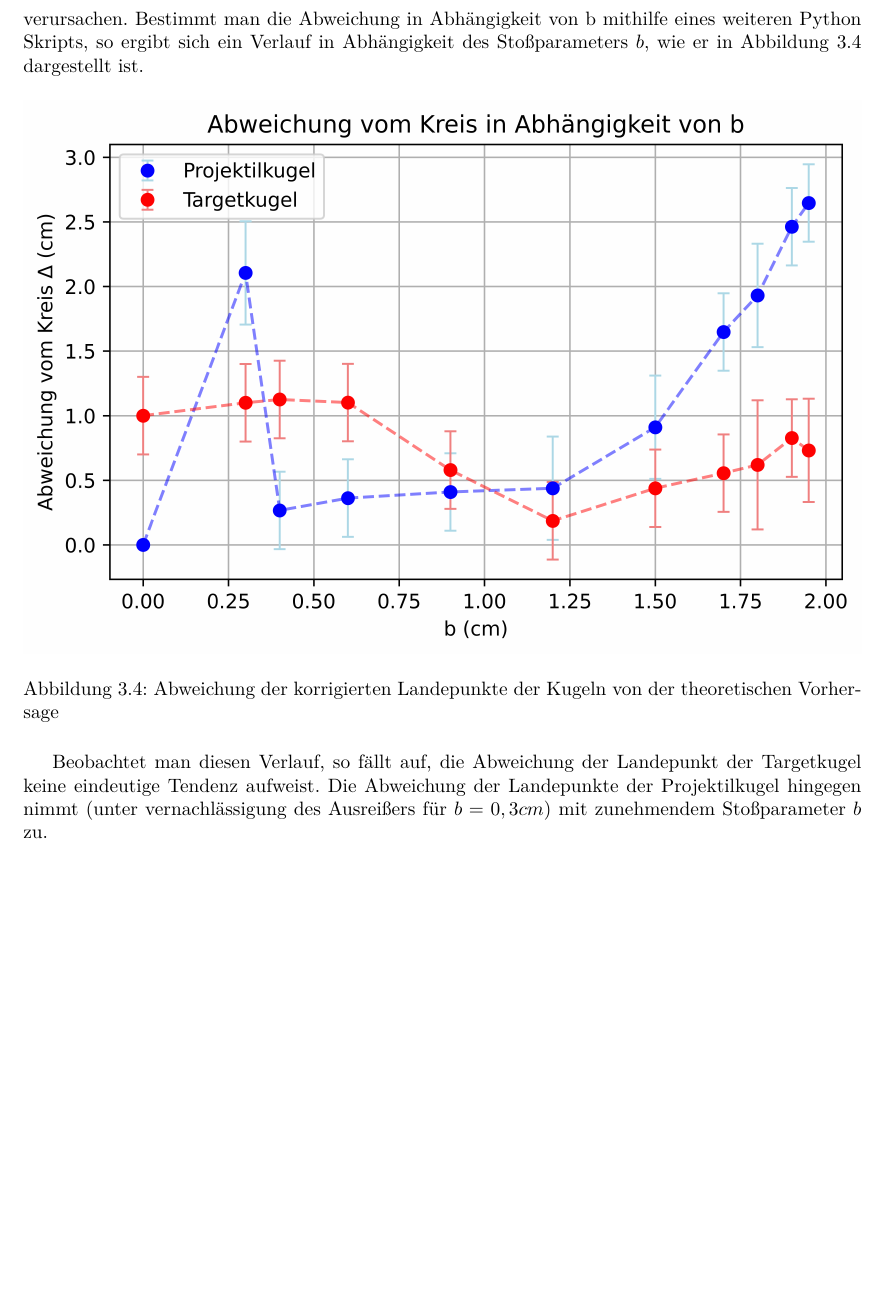
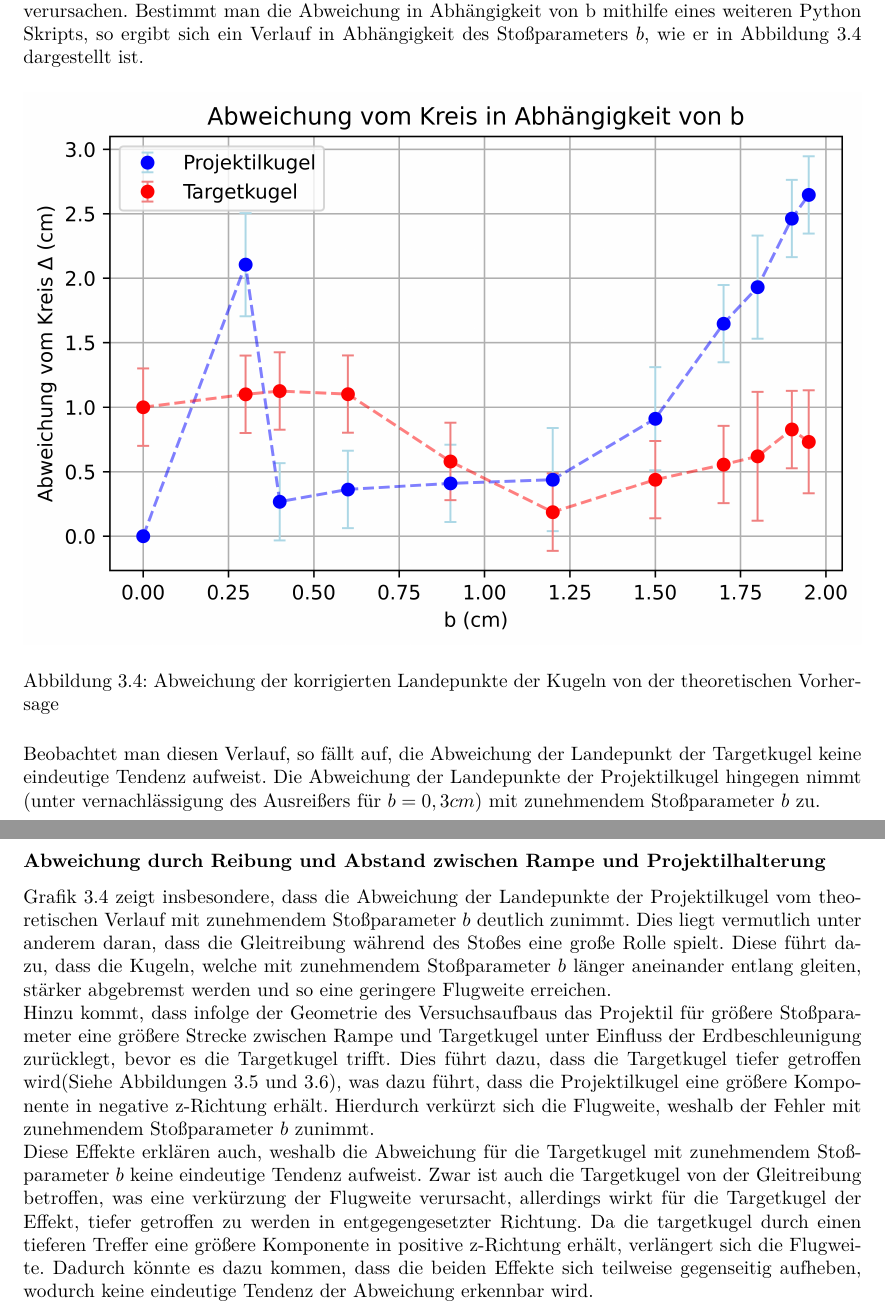
Before and after one commit to aleschultheiss/p1_praktikum, a LaTeX document (01_STO/STO.tex): part of page 21 of 23 before the commit and two parts of pages 21 and 22 of 25 after it, the two joined at a grey line, cut so that both start at the same text, the shorter picture padded with empty space. Compiled offline with pdfLaTeX.

Commit message:
small changes TV II

```diff
--- a/01_STO/STO.tex
+++ b/01_STO/STO.tex
@@ -139,6 +140,26 @@
         \caption{Abweichung der korrigierten Landepunkte der Kugeln von der theoretischen Vorhersage}
         \label{fig:AbweichungKorrigierteLandepunkte}
     \end{figure}
+    \noindent
     Beobachtet man diesen Verlauf, so fällt auf, die Abweichung der Landepunkt der Targetkugel keine eindeutige Tendenz aufweist. Die Abweichung der Landepunkte der Projektilkugel hingegen nimmt
     (unter vernachlässigung des Ausreißers für $b=0,3cm$) mit zunehmendem Stoßparameter $b$ zu.
+    \newpage
+    \subsubsection{Abweichung durch Reibung und Abstand zwischen Rampe und Projektilhalterung}
+    Grafik \ref*{fig:AbweichungKorrigierteLandepunkte} zeigt insbesondere, dass die Abweichung der Landepunkte der Projektilkugel vom theoretischen Verlauf mit zunehmendem Stoßparameter
+    $b$ deutlich zunimmt. Dies liegt vermutlich unter anderem daran, dass die Gleitreibung während des Stoßes eine große Rolle spielt. Diese führt dazu,
+    dass die Kugeln, welche mit zunehmendem Stoßparameter $b$ länger aneinander entlang gleiten, stärker abgebremst werden und so eine geringere Flugweite
+    erreichen.
 
+
+    \noindent
+    Hinzu kommt, dass infolge der Geometrie des Versuchsaufbaus das Projektil für größere Stoßparameter eine größere Strecke zwischen Rampe und Targetkugel unter Einfluss der Erdbeschleunigung zurücklegt,
+    bevor es die Targetkugel trifft. Dies führt dazu, dass die Targetkugel tiefer getroffen wird(Siehe Abbildungen \ref*{fig:Tieferer Stoss} und \ref*{fig:Noch Tieferer Stoss}),
+    was dazu führt, dass die Projektilkugel eine größere Komponente in negative z-Richtung erhält.
+    Hierdurch verkürzt sich die Flugweite, weshalb der Fehler mit zunehmendem Stoßparameter $b$ zunimmt.
+    \newline
+    Diese Effekte erklären auch, weshalb die Abweichung für die Targetkugel mit zunehmendem Stoßparameter $b$ keine eindeutige Tendenz aufweist.
+    Zwar ist auch die Targetkugel von der Gleitreibung betroffen, was eine verkürzung der Flugweite verursacht,
+    allerdings wirkt für die Targetkugel der Effekt, tiefer getroffen zu werden in entgegengesetzter Richtung.
+    Da die targetkugel durch einen tieferen Treffer eine größere Komponente in positive z-Richtung erhält, verlängert sich die Flugweite.
+    Dadurch könnte es dazu kommen, dass die beiden Effekte sich teilweise gegenseitig aufheben, wodurch keine eindeutige Tendenz der Abweichung erkennbar wird.
+    \newpage
```
Also changed, not shown: 01_STO/Images/StoßNochWeiterUnten.png (added), 01_STO/Images/StoßNochWeiterUnten.svg (added), 01_STO/Images/StoßWeiterUnten.png (added), 01_STO/Images/StoßWeiterUnten.svg (added), 01_STO/STO.tex (13 more changed lines).
